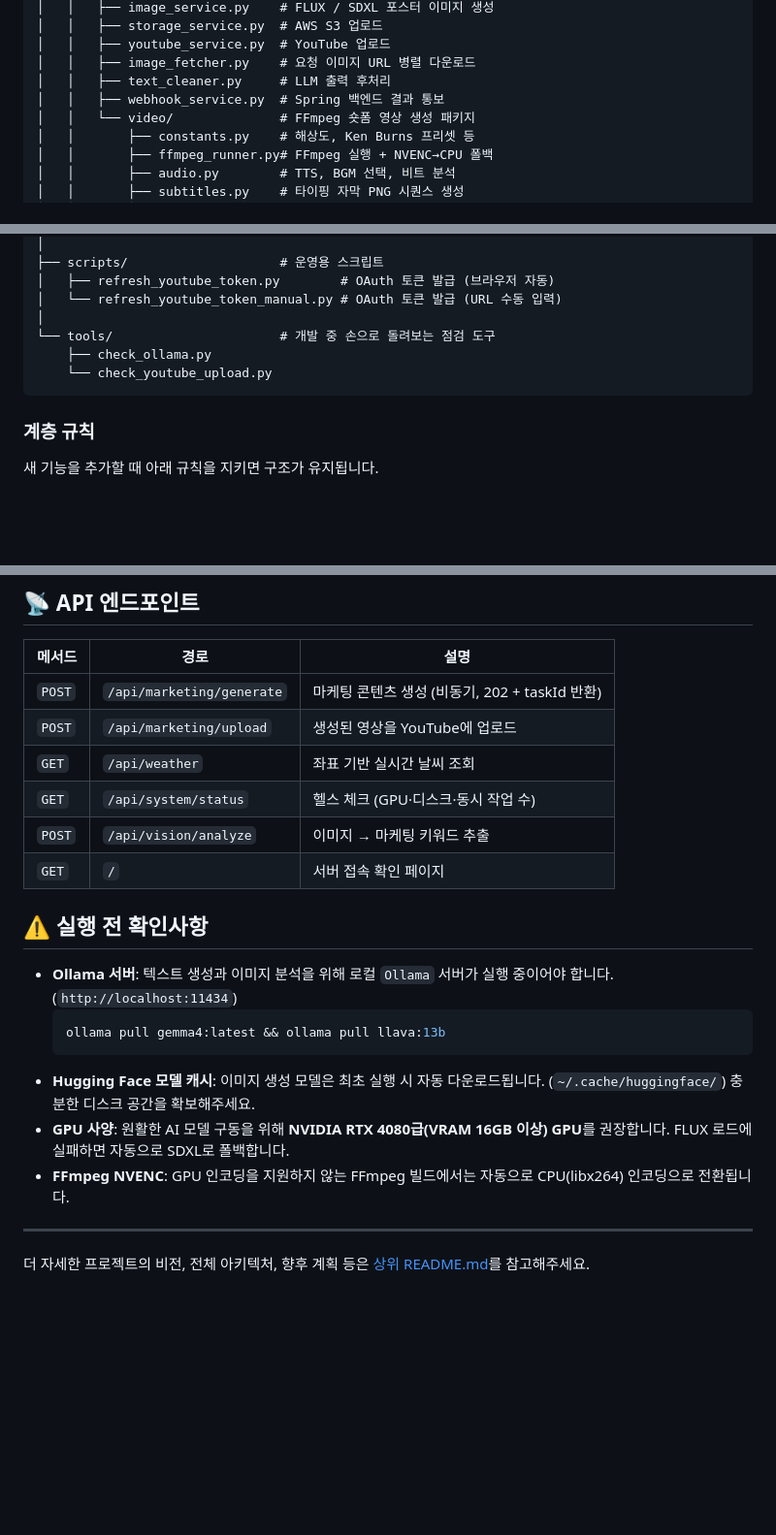
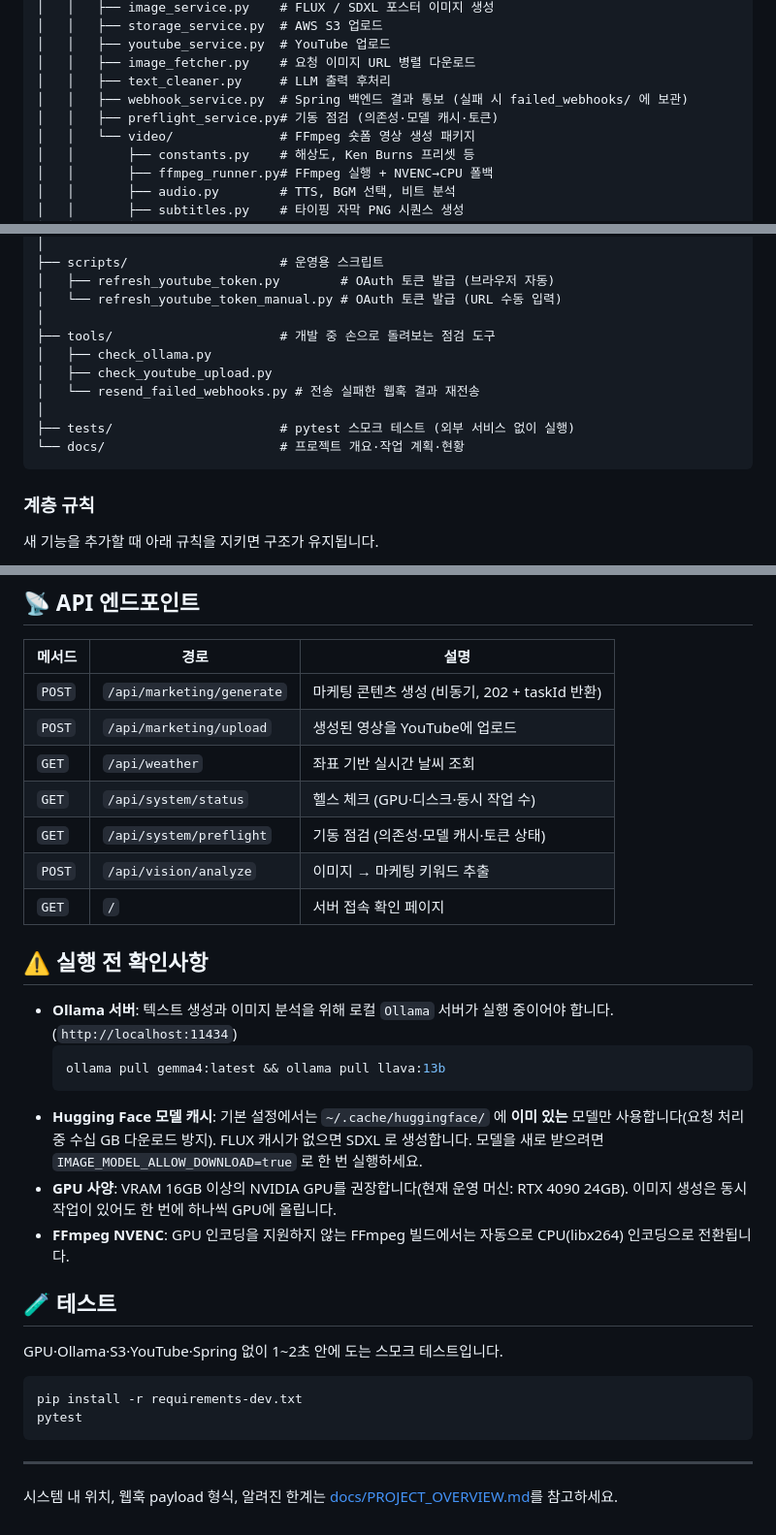
Before and after one commit to YU-Capstone-Design/All-Ligo_Agent, a Markdown page: README.md, 3 parts joined by grey strips. Shown at 97% size. GitHub-like rendering; blank space fills up the shorter version.

Commit message:
docs : README 를 현재 코드에 맞게 갱신
- 낡은 표기(py/, RTX 4080 전제, "모델 최초 실행 시 자동 다운로드") 수정
- 안정성 관련 환경 변수 표, 기동 점검(/api/system/preflight), 테스트 실행법,
  웹훅 재전송 도구, 저장소 루트에서 실행해야 하는 이유 추가

Co-Authored-By: Claude Opus 5.5 <noreply@anthropic.com>
Claude-Session: https://claude.ai/code/session_0146FCdh7GPTEVStMX1ZxP1A

````diff
--- a/README.md
+++ b/README.md
@@ -46,7 +46,8 @@
 │   │   ├── youtube_service.py  # YouTube 업로드
 │   │   ├── image_fetcher.py    # 요청 이미지 URL 병렬 다운로드
 │   │   ├── text_cleaner.py     # LLM 출력 후처리
-│   │   ├── webhook_service.py  # Spring 백엔드 결과 통보
+│   │   ├── webhook_service.py  # Spring 백엔드 결과 통보 (실패 시 failed_webhooks/ 에 보관)
+│   │   ├── preflight_service.py# 기동 점검 (의존성·모델 캐시·토큰)
 │   │   └── video/              # FFmpeg 숏폼 영상 생성 패키지
 │   │       ├── constants.py    # 해상도, Ken Burns 프리셋 등
 │   │       ├── ffmpeg_runner.py# FFmpeg 실행 + NVENC→CPU 폴백
@@ -65,9 +66,13 @@
 │   ├── refresh_youtube_token.py        # OAuth 토큰 발급 (브라우저 자동)
 │   └── refresh_youtube_token_manual.py # OAuth 토큰 발급 (URL 수동 입력)
 │
-└── tools/                      # 개발 중 손으로 돌려보는 점검 도구
-    ├── check_ollama.py
-    └── check_youtube_upload.py
+├── tools/                      # 개발 중 손으로 돌려보는 점검 도구
+│   ├── check_ollama.py
+│   ├── check_youtube_upload.py
+│   └── resend_failed_webhooks.py # 전송 실패한 웹훅 결과 재전송
+│
+├── tests/                      # pytest 스모크 테스트 (외부 서비스 없이 실행)
+└── docs/                       # 프로젝트 개요·작업 계획·현황
 ```
 
 ### 계층 규칙
@@ -176,6 +195,7 @@ python scripts/refresh_youtube_token_manual.py
 | `POST` | `/api/marketing/upload` | 생성된 영상을 YouTube에 업로드 |
 | `GET` | `/api/weather` | 좌표 기반 실시간 날씨 조회 |
 | `GET` | `/api/system/status` | 헬스 체크 (GPU·디스크·동시 작업 수) |
+| `GET` | `/api/system/preflight` | 기동 점검 (의존성·모델 캐시·토큰 상태) |
 | `POST` | `/api/vision/analyze` | 이미지 → 마케팅 키워드 추출 |
 | `GET` | `/` | 서버 접속 확인 페이지 |
 
@@ -185,10 +205,19 @@ python scripts/refresh_youtube_token_manual.py
   ```bash
   ollama pull gemma4:latest && ollama pull llava:13b
   ```
-- **Hugging Face 모델 캐시**: 이미지 생성 모델은 최초 실행 시 자동 다운로드됩니다. (`~/.cache/huggingface/`) 충분한 디스크 공간을 확보해주세요.
-- **GPU 사양**: 원활한 AI 모델 구동을 위해 **NVIDIA RTX 4080급(VRAM 16GB 이상) GPU**를 권장합니다. FLUX 로드에 실패하면 자동으로 SDXL로 폴백합니다.
+- **Hugging Face 모델 캐시**: 기본 설정에서는 `~/.cache/huggingface/` 에 **이미 있는** 모델만 사용합니다(요청 처리 중 수십 GB 다운로드 방지). FLUX 캐시가 없으면 SDXL 로 생성합니다. 모델을 새로 받으려면 `IMAGE_MODEL_ALLOW_DOWNLOAD=true` 로 한 번 실행하세요.
+- **GPU 사양**: VRAM 16GB 이상의 NVIDIA GPU를 권장합니다(현재 운영 머신: RTX 4090 24GB). 이미지 생성은 동시 작업이 있어도 한 번에 하나씩 GPU에 올립니다.
 - **FFmpeg NVENC**: GPU 인코딩을 지원하지 않는 FFmpeg 빌드에서는 자동으로 CPU(libx264) 인코딩으로 전환됩니다.
+
+## 🧪 테스트
+
+GPU·Ollama·S3·YouTube·Spring 없이 1~2초 안에 도는 스모크 테스트입니다.
+
+```bash
+pip install -r requirements-dev.txt
+pytest
+```
 
 ---
 
-더 자세한 프로젝트의 비전, 전체 아키텍처, 향후 계획 등은 [상위 README.md](../README.md)를 참고해주세요.
+시스템 내 위치, 웹훅 payload 형식, 알려진 한계는 [docs/PROJECT_OVERVIEW.md](docs/PROJECT_OVERVIEW.md)를 참고하세요.
````
Also changed, not shown: other parts of README.md (+16 -2 lines).
